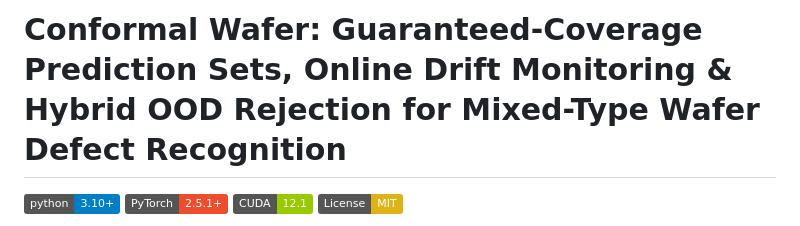
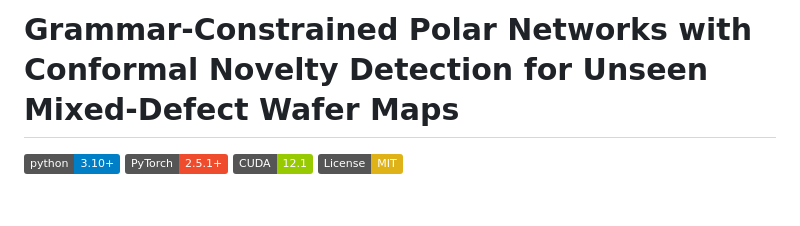
Before and after one commit to Karmanyavadhikaraste17/wafer-conformal-sota, a Markdown page: conformal_wafer/README.md, the part around one of its changes. GitHub-like rendering; badges without logos; blank space fills up the shorter version.

```diff
--- a/conformal_wafer/README.md
+++ b/conformal_wafer/README.md
@@ -1,4 +1,4 @@
-# Conformal Wafer: Guaranteed-Coverage Prediction Sets, Online Drift Monitoring & Hybrid OOD Rejection for Mixed-Type Wafer Defect Recognition
+# Grammar-Constrained Polar Networks with Conformal Novelty Detection for Unseen Mixed-Defect Wafer Maps
 
 [![Python 3.10+](https://img.shields.io/badge/python-3.10+-blue.svg)](https://www.python.org/)
 [![PyTorch](https://img.shields.io/badge/PyTorch-2.5.1+-ee4c2c.svg)](https://pytorch.org/)
```
Also changed, not shown: other parts of conformal_wafer/README.md (+2 -1 lines), README.md (+3 -2 lines).
